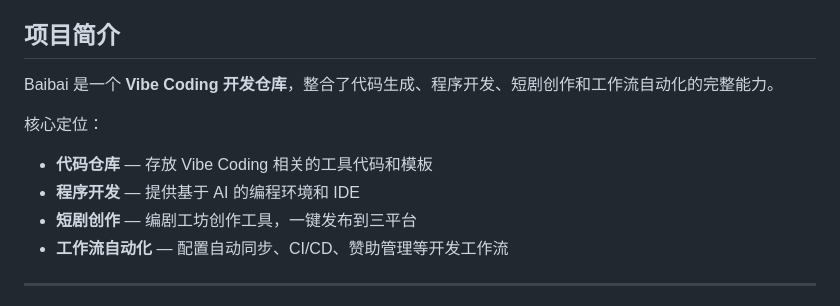
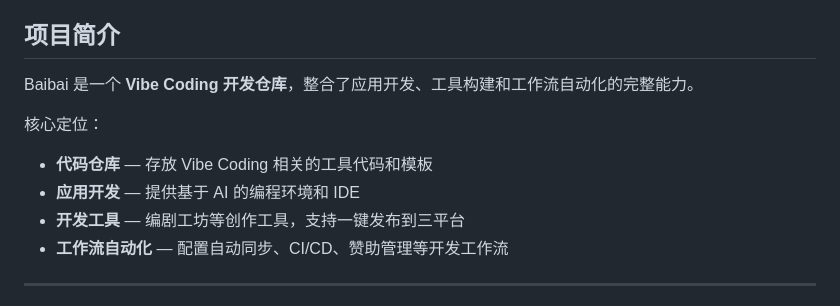
Before and after one commit to Zeon7744/baibai, a Markdown page: README.md, the part around the change. Rendered like a GitHub page.

Commit message:
docs: 更新项目定位描述

```diff
--- a/README.md
+++ b/README.md
@@ -4,12 +4,12 @@
 
 ## 项目简介
 
-Baibai 是一个 **Vibe Coding 开发仓库**，整合了代码生成、程序开发、短剧创作和工作流自动化的完整能力。
+Baibai 是一个 **Vibe Coding 开发仓库**，整合了应用开发、工具构建和工作流自动化的完整能力。
 
 核心定位：
 - **代码仓库** — 存放 Vibe Coding 相关的工具代码和模板
-- **程序开发** — 提供基于 AI 的编程环境和 IDE
-- **短剧创作** — 编剧工坊创作工具，一键发布到三平台
+- **应用开发** — 提供基于 AI 的编程环境和 IDE
+- **开发工具** — 编剧工坊等创作工具，支持一键发布到三平台
 - **工作流自动化** — 配置自动同步、CI/CD、赞助管理等开发工作流
 
 ---
```
